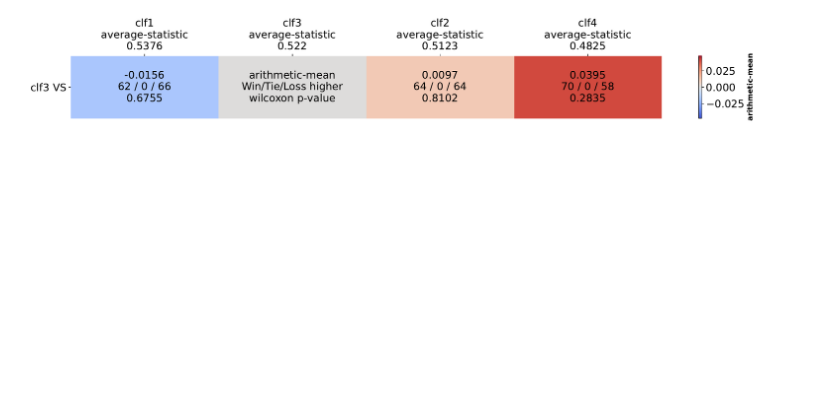
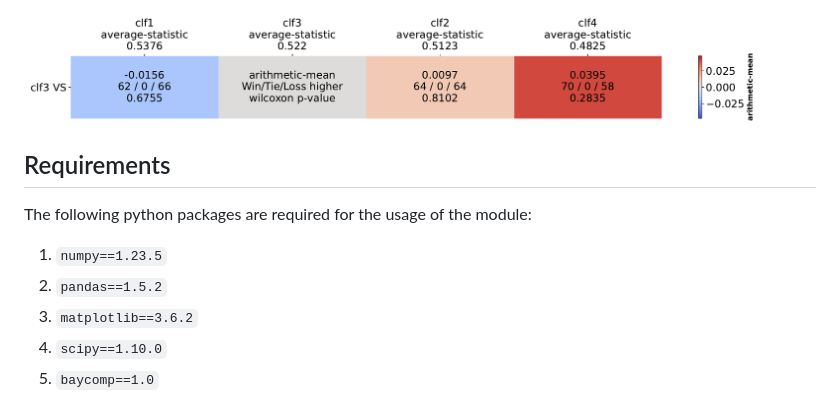
Before and after one commit to MSD-IRIMAS/Multi_Comparison_Matrix, a Markdown page: README.md, the part around the change. Drawn GitHub-style; blank space fills up the shorter version.

Commit message:
added requirements

````diff
--- a/README.md
+++ b/README.md
@@ -49,3 +49,13 @@ Generating the HeatLine on the [following example](https://github.com/MSD-IRIMAS
 <p align="center" width="100%">
 <img src="clf3_heatline-1.png" alt="heatline-clf3-example"/>
 </p>
+
+## Requirements
+
+The following python packages are required for the usage of the module:
+
+1. ```numpy==1.23.5```
+2. ```pandas==1.5.2```
+3. ```matplotlib==3.6.2```
+4. ```scipy==1.10.0```
+5. ```baycomp==1.0```
````
